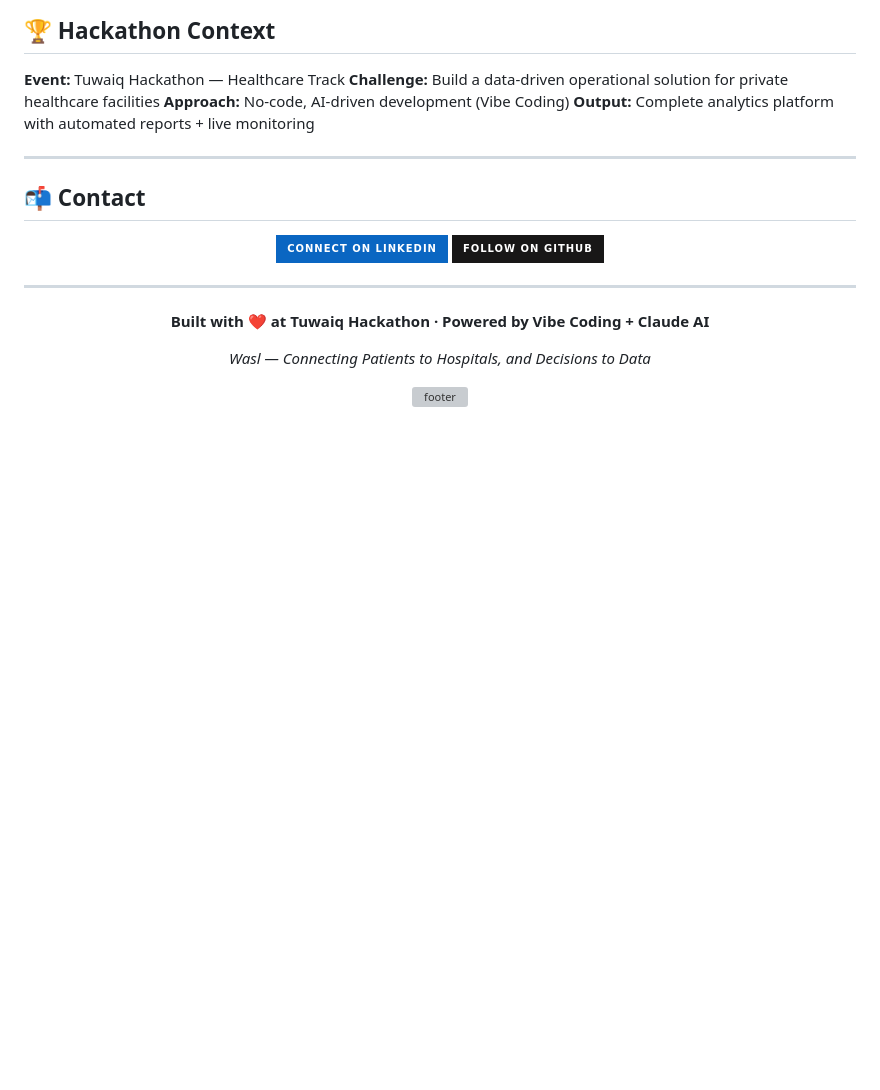
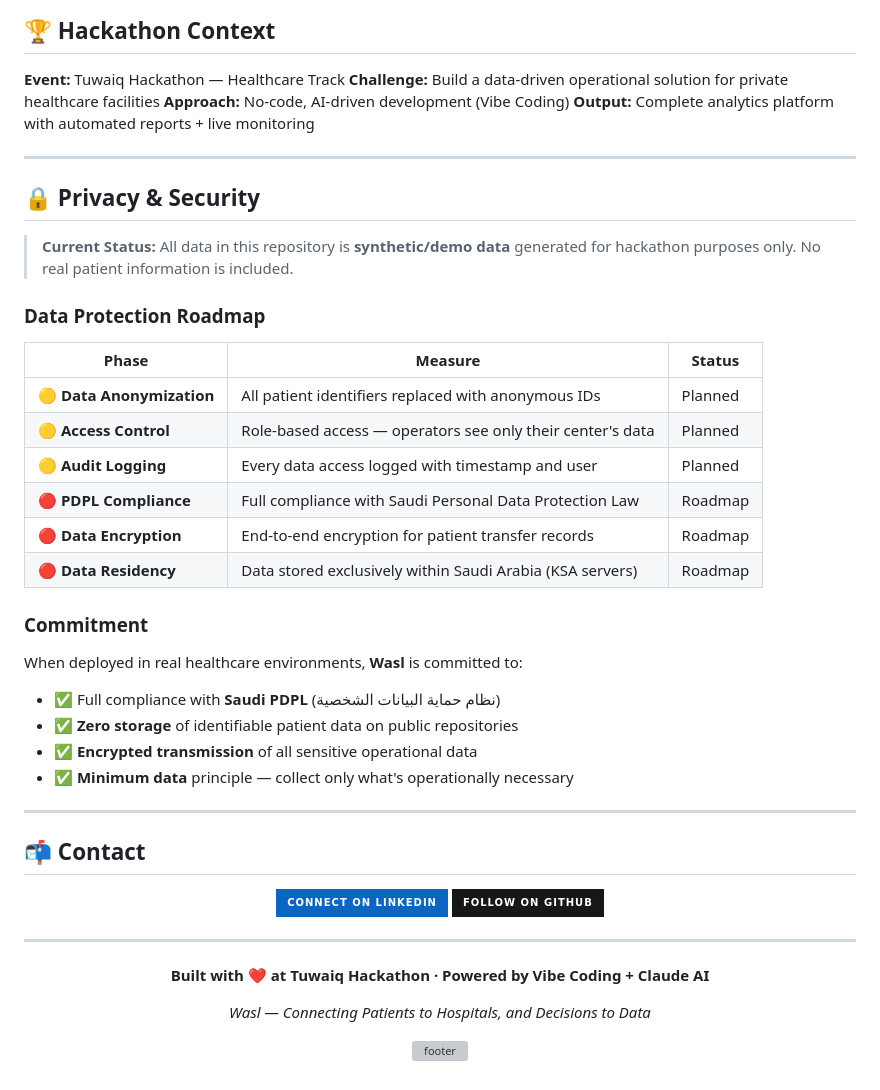
Before and after one commit to Moha-111/Medical-Transport-Operations-Analytics, a Markdown page: README.md, the part around the change. Drawn GitHub-style; badges without logos; blank space fills up the shorter version; grey boxes are pictures that could not be loaded.

```diff
--- a/README.md
+++ b/README.md
@@ -198,6 +198,31 @@ This approach reduced development time from weeks to hours while maintaining pro
 
 ---
 
+## 🔒 Privacy & Security
+
+> **Current Status:** All data in this repository is **synthetic/demo data** generated for hackathon purposes only. No real patient information is included.
+
+### Data Protection Roadmap
+
+| Phase | Measure | Status |
+|-------|---------|--------|
+| 🟡 **Data Anonymization** | All patient identifiers replaced with anonymous IDs | Planned |
+| 🟡 **Access Control** | Role-based access — operators see only their center's data | Planned |
+| 🟡 **Audit Logging** | Every data access logged with timestamp and user | Planned |
+| 🔴 **PDPL Compliance** | Full compliance with Saudi Personal Data Protection Law | Roadmap |
+| 🔴 **Data Encryption** | End-to-end encryption for patient transfer records | Roadmap |
+| 🔴 **Data Residency** | Data stored exclusively within Saudi Arabia (KSA servers) | Roadmap |
+
+### Commitment
+
+When deployed in real healthcare environments, **Wasl** is committed to:
+- ✅ Full compliance with **Saudi PDPL** (نظام حماية البيانات الشخصية)
+- ✅ **Zero storage** of identifiable patient data on public repositories
+- ✅ **Encrypted transmission** of all sensitive operational data
+- ✅ **Minimum data** principle — collect only what's operationally necessary
+
+---
+
 ## 📬 Contact
 
 <div align="center">
```
